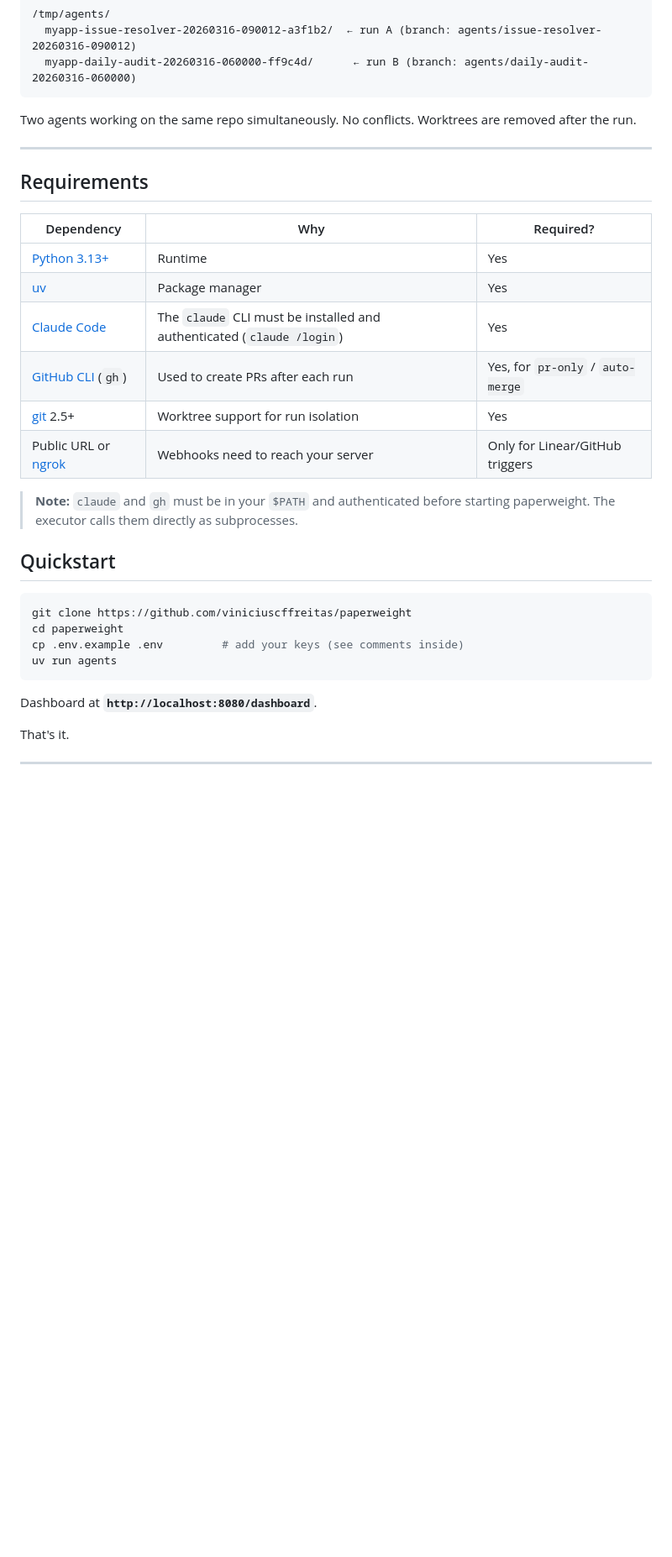
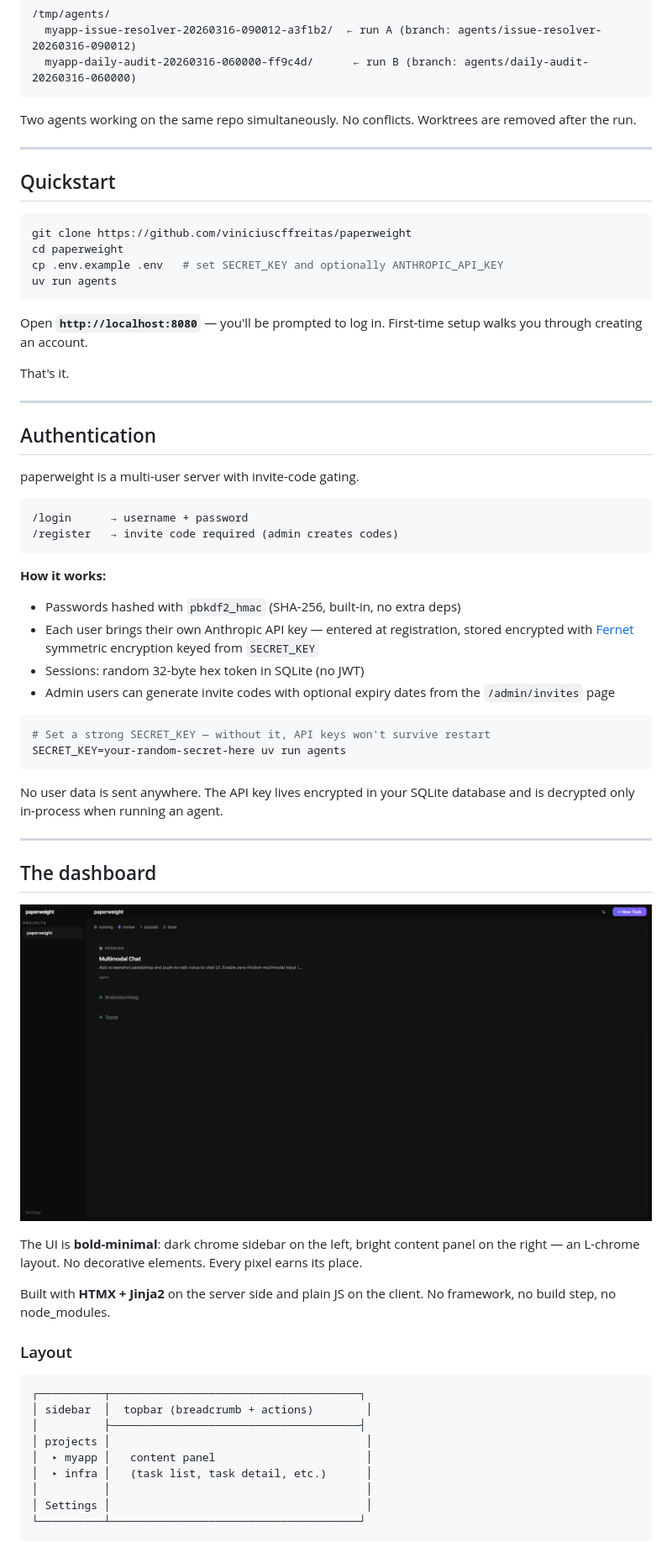
Before and after one commit to viniciuscffreitas/paperweight, a Markdown page: README.md, the part around one of its changes. Shown at 84% size. Rendered like a GitHub page; blank space fills up the shorter version.

````diff
--- a/README.md
+++ b/README.md
@@ -139,28 +140,64 @@ Two agents working on the same repo simultaneously. No conflicts. Worktrees are
 
 ---
 
-## Requirements
-
-| Dependency | Why | Required? |
-|---|---|---|
-| [Python 3.13+](https://python.org) | Runtime | Yes |
-| [uv](https://github.com/astral-sh/uv) | Package manager | Yes |
-| [Claude Code](https://docs.anthropic.com/en/docs/claude-code) | The `claude` CLI must be installed and authenticated (`claude /login`) | Yes |
-| [GitHub CLI](https://cli.github.com/) (`gh`) | Used to create PRs after each run | Yes, for `pr-only` / `auto-merge` |
-| [git](https://git-scm.com/) 2.5+ | Worktree support for run isolation | Yes |
-| Public URL or [ngrok](https://ngrok.com/) | Webhooks need to reach your server | Only for Linear/GitHub triggers |
-
-> **Note:** `claude` and `gh` must be in your `$PATH` and authenticated before starting paperweight. The executor calls them directly as subprocesses.
-
 ## Quickstart
 
 ```bash
 git clone https://github.com/viniciuscffreitas/paperweight
 cd paperweight
-cp .env.example .env         # add your keys (see comments inside)
+cp .env.example .env   # set SECRET_KEY and optionally ANTHROPIC_API_KEY
 uv run agents
 ```
 
-Dashboard at **`http://localhost:8080/dashboard`**.
+Open **`http://localhost:8080`** — you'll be prompted to log in. First-time setup walks you through creating an account.
 
 That's it.
+
+---
+
+## Authentication
+
+paperweight is a multi-user server with invite-code gating.
+
+```
+/login      → username + password
+/register   → invite code required (admin creates codes)
+```
+
+**How it works:**
+- Passwords hashed with `pbkdf2_hmac` (SHA-256, built-in, no extra deps)
+- Each user brings their own Anthropic API key — entered at registration, stored encrypted with [Fernet](https://cryptography.io/en/latest/fernet/) symmetric encryption keyed from `SECRET_KEY`
+- Sessions: random 32-byte hex token in SQLite (no JWT)
+- Admin users can generate invite codes with optional expiry dates from the `/admin/invites` page
+
+```bash
+# Set a strong SECRET_KEY — without it, API keys won't survive restart
+SECRET_KEY=your-random-secret-here uv run agents
+```
+
+No user data is sent anywhere. The API key lives encrypted in your SQLite database and is decrypted only in-process when running an agent.
+
+---
+
+## The dashboard
+
+![Task list](task-list.png)
+
+The UI is **bold-minimal**: dark chrome sidebar on the left, bright content panel on the right — an L-chrome layout. No decorative elements. Every pixel earns its place.
+
+Built with **HTMX + Jinja2** on the server side and plain JS on the client. No framework, no build step, no node_modules.
+
+### Layout
+
+```
+┌──────────┬──────────────────────────────────────┐
+│ sidebar  │  topbar (breadcrumb + actions)        │
+│          ├──────────────────────────────────────┤
+│ projects │                                       │
+│  ▸ myapp │   content panel                       │
+│  ▸ infra │   (task list, task detail, etc.)      │
+│          │                                       │
+│ Settings │                                       │
+└──────────┴──────────────────────────────────────┘
+```
+
````
Also changed, not shown: other parts of README.md (+131 -52 lines).
